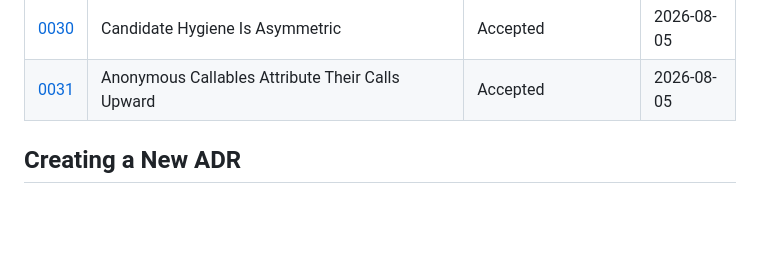
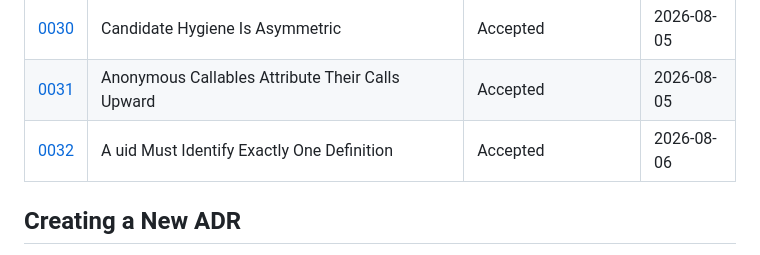
Before and after one commit to SerPeter/code-atlas, a Markdown page: wiki/adr/README.md, the part around the change. Drawn GitHub-style; blank space fills up the shorter version.

```diff
--- a/wiki/adr/README.md
+++ b/wiki/adr/README.md
@@ -42,6 +42,7 @@ An ADR is a document that captures an important architectural decision made alon
 | [0029](./0029-blast-radius-traverses-dependency-not-execution.md) | blast_radius Traverses Dependency, Not Execution               | Accepted               | 2026-08-04 |
 | [0030](./0030-candidate-hygiene-is-asymmetric.md)                 | Candidate Hygiene Is Asymmetric                                | Accepted               | 2026-08-05 |
 | [0031](./0031-anonymous-callables-attribute-upward.md)            | Anonymous Callables Attribute Their Calls Upward               | Accepted               | 2026-08-05 |
+| [0032](./0032-a-uid-must-identify-exactly-one-definition.md)      | A uid Must Identify Exactly One Definition                     | Accepted               | 2026-08-06 |
 
 ## Creating a New ADR
 
```
Also changed, not shown: wiki/adr/0032-a-uid-must-identify-exactly-one-definition.md (added, +103 -0 lines).
